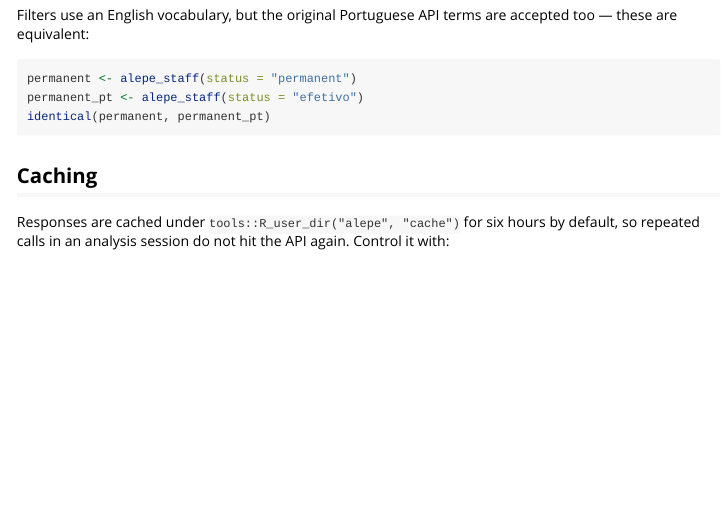
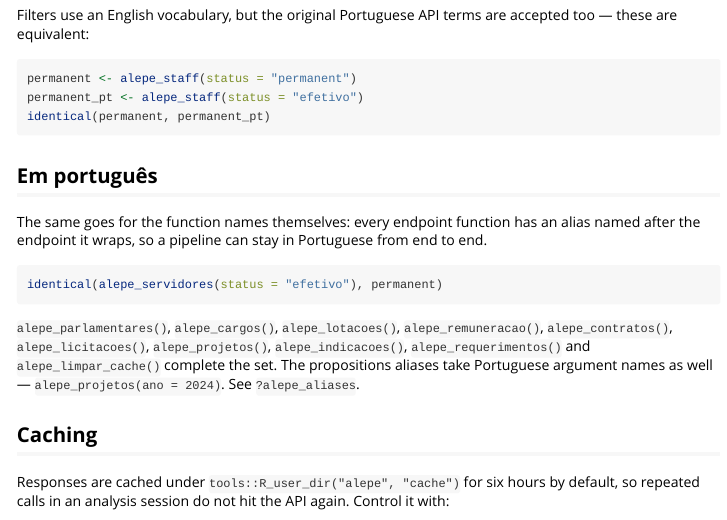
Before and after one commit to StrategicProjects/alepe, an R Markdown document (vignettes/alepe.Rmd): the page in a window 1100 px wide, from 750 px down. Rendered offline with R 4.5, knitr and Pandoc, with nearby package versions.

Commit message:
Introduce the Portuguese aliases in the getting-started vignette
Co-Authored-By: Claude Fable 5 <noreply@anthropic.com>

````diff
--- a/vignettes/alepe.Rmd
+++ b/vignettes/alepe.Rmd
@@ -59,6 +59,23 @@ permanent_pt <- alepe_staff(status = "efetivo")
 identical(permanent, permanent_pt)
 ```
 
+## Em português
+
+The same goes for the function names themselves: every endpoint
+function has an alias named after the endpoint it wraps, so a pipeline
+can stay in Portuguese from end to end.
+
+```{r}
+identical(alepe_servidores(status = "efetivo"), permanent)
+```
+
+`alepe_parlamentares()`, `alepe_cargos()`, `alepe_lotacoes()`,
+`alepe_remuneracao()`, `alepe_contratos()`, `alepe_licitacoes()`,
+`alepe_projetos()`, `alepe_indicacoes()`, `alepe_requerimentos()` and
+`alepe_limpar_cache()` complete the set. The propositions aliases take
+Portuguese argument names as well — `alepe_projetos(ano = 2024)`. See
+`?alepe_aliases`.
+
 ## Caching
 
 Responses are cached under `tools::R_user_dir("alepe", "cache")` for six
````
